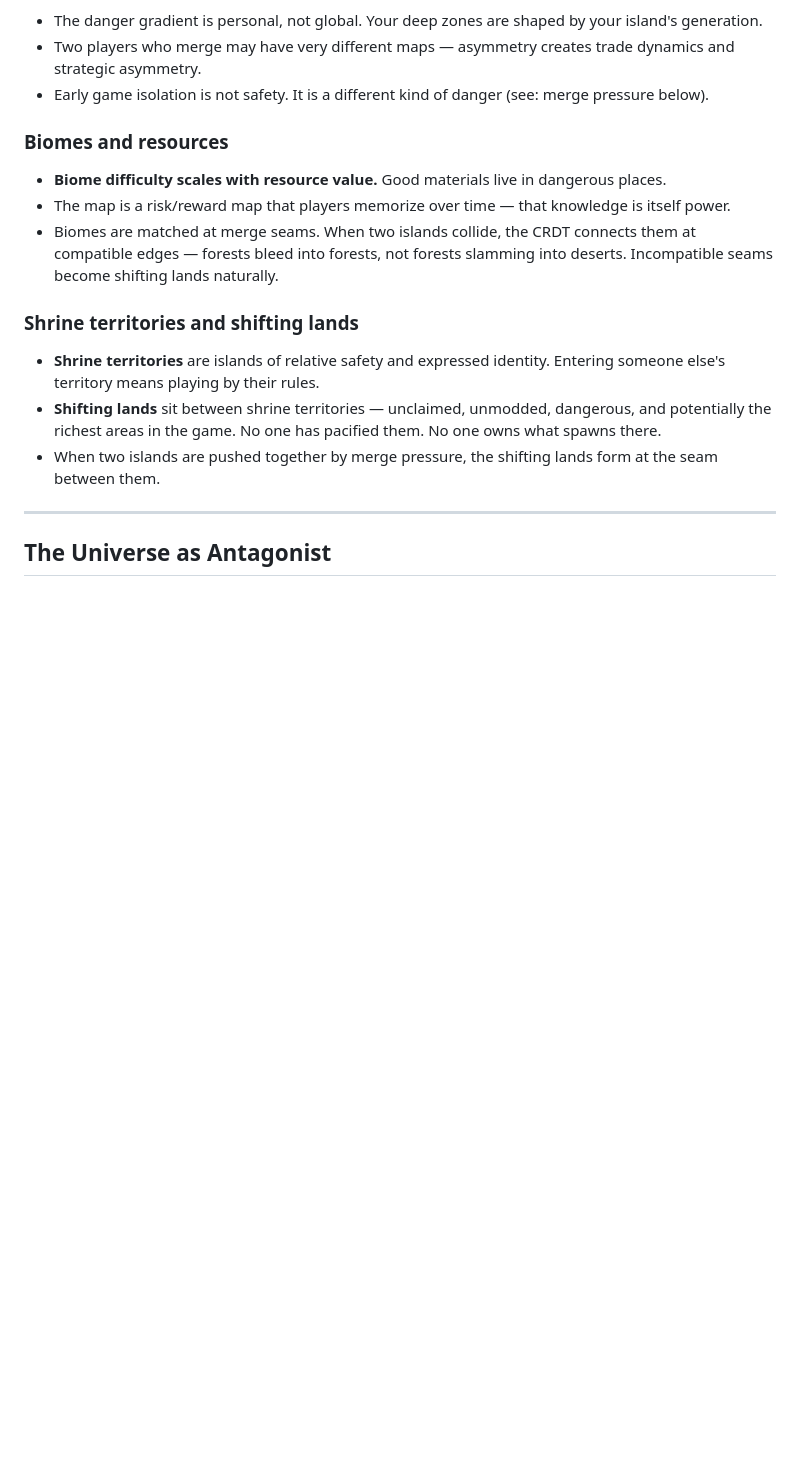
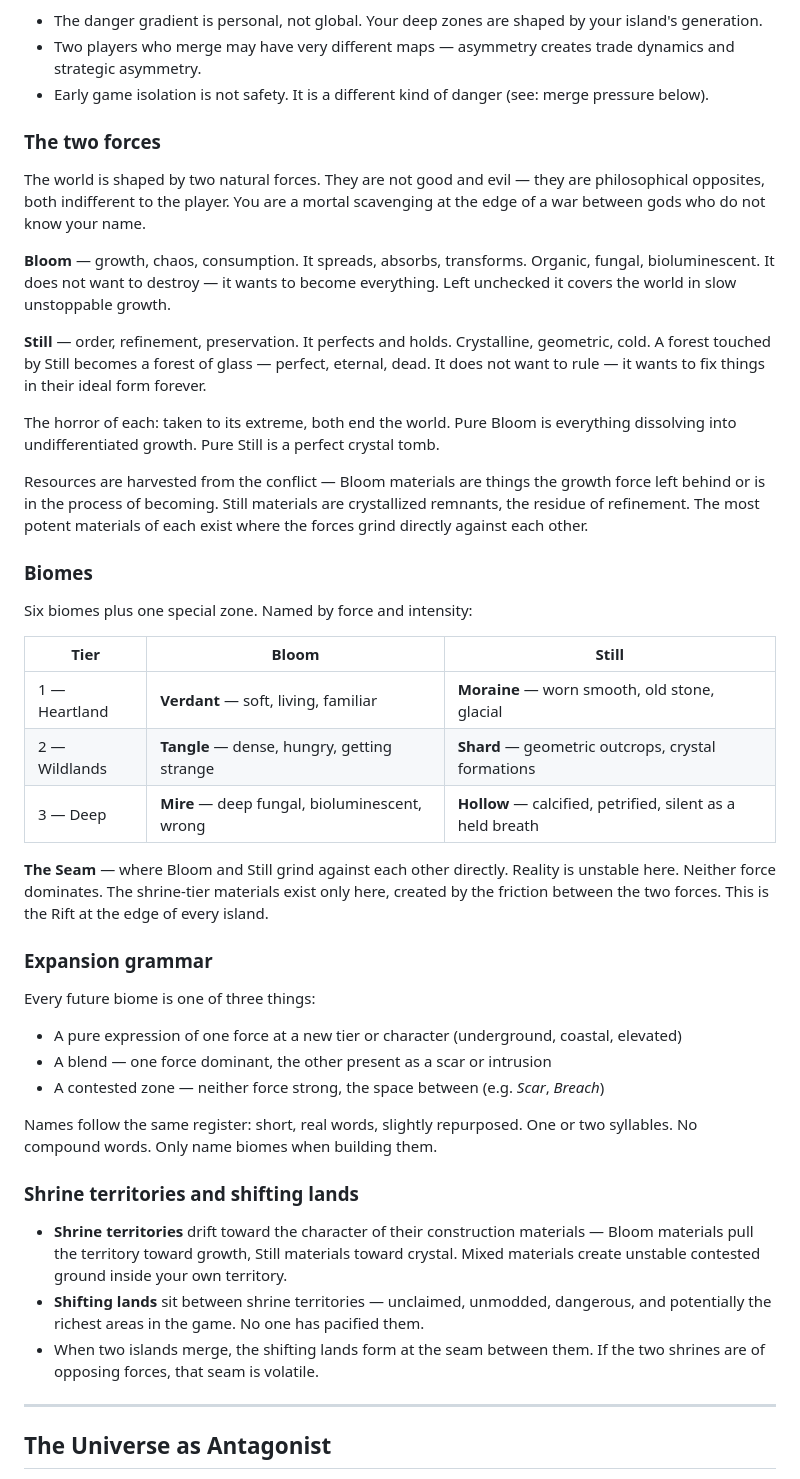
Before and after one commit to commons-game/commons, a Markdown page: docs/game_design.md, the part around one of its changes. Drawn GitHub-style; blank space fills up the shorter version.

Commit message:
docs: forces, biomes, materials, mobs — Bloom and Still world design
Two forces: Bloom (growth/chaos) and Still (order/refinement), both indifferent to the player.
Six biomes: Verdant, Tangle, Mire / Moraine, Shard, Hollow + The Seam.
Eight materials: Pulp, Spore, Marrow, Ichor / Grit, Vein, Sinter, Cipher.
Six mob types: Sprout, Tendril, Mass / Mote, Facet, Form + Weft (Seam only).

Co-Authored-By: Claude Sonnet 4.6 <noreply@anthropic.com>

```diff
--- a/docs/game_design.md
+++ b/docs/game_design.md
@@ -96,17 +96,44 @@ This means:
 - Two players who merge may have very different maps — asymmetry creates trade dynamics and strategic asymmetry.
 - Early game isolation is not safety. It is a different kind of danger (see: merge pressure below).
 
-### Biomes and resources
+### The two forces
 
-- **Biome difficulty scales with resource value.** Good materials live in dangerous places.
-- The map is a risk/reward map that players memorize over time — that knowledge is itself power.
-- Biomes are matched at merge seams. When two islands collide, the CRDT connects them at compatible edges — forests bleed into forests, not forests slamming into deserts. Incompatible seams become shifting lands naturally.
+The world is shaped by two natural forces. They are not good and evil — they are philosophical opposites, both indifferent to the player. You are a mortal scavenging at the edge of a war between gods who do not know your name.
+
+**Bloom** — growth, chaos, consumption. It spreads, absorbs, transforms. Organic, fungal, bioluminescent. It does not want to destroy — it wants to become everything. Left unchecked it covers the world in slow unstoppable growth.
+
+**Still** — order, refinement, preservation. It perfects and holds. Crystalline, geometric, cold. A forest touched by Still becomes a forest of glass — perfect, eternal, dead. It does not want to rule — it wants to fix things in their ideal form forever.
+
+The horror of each: taken to its extreme, both end the world. Pure Bloom is everything dissolving into undifferentiated growth. Pure Still is a perfect crystal tomb.
+
+Resources are harvested from the conflict — Bloom materials are things the growth force left behind or is in the process of becoming. Still materials are crystallized remnants, the residue of refinement. The most potent materials of each exist where the forces grind directly against each other.
+
+### Biomes
+
+Six biomes plus one special zone. Named by force and intensity:
+
+| Tier | Bloom | Still |
+|------|-------|-------|
+| 1 — Heartland | **Verdant** — soft, living, familiar | **Moraine** — worn smooth, old stone, glacial |
+| 2 — Wildlands | **Tangle** — dense, hungry, getting strange | **Shard** — geometric outcrops, crystal formations |
+| 3 — Deep | **Mire** — deep fungal, bioluminescent, wrong | **Hollow** — calcified, petrified, silent as a held breath |
+
+**The Seam** — where Bloom and Still grind against each other directly. Reality is unstable here. Neither force dominates. The shrine-tier materials exist only here, created by the friction between the two forces. This is the Rift at the edge of every island.
+
+### Expansion grammar
+
+Every future biome is one of three things:
+- A pure expression of one force at a new tier or character (underground, coastal, elevated)
+- A blend — one force dominant, the other present as a scar or intrusion
+- A contested zone — neither force strong, the space between (e.g. *Scar*, *Breach*)
+
+Names follow the same register: short, real words, slightly repurposed. One or two syllables. No compound words. Only name biomes when building them.
 
 ### Shrine territories and shifting lands
 
-- **Shrine territories** are islands of relative safety and expressed identity. Entering someone else's territory means playing by their rules.
-- **Shifting lands** sit between shrine territories — unclaimed, unmodded, dangerous, and potentially the richest areas in the game. No one has pacified them. No one owns what spawns there.
-- When two islands are pushed together by merge pressure, the shifting lands form at the seam between them.
+- **Shrine territories** drift toward the character of their construction materials — Bloom materials pull the territory toward growth, Still materials toward crystal. Mixed materials create unstable contested ground inside your own territory.
+- **Shifting lands** sit between shrine territories — unclaimed, unmodded, dangerous, and potentially the richest areas in the game. No one has pacified them.
+- When two islands merge, the shifting lands form at the seam between them. If the two shrines are of opposing forces, that seam is volatile.
 
 ---
 
```
Also changed, not shown: other parts of docs/game_design.md (+30 -0 lines).
